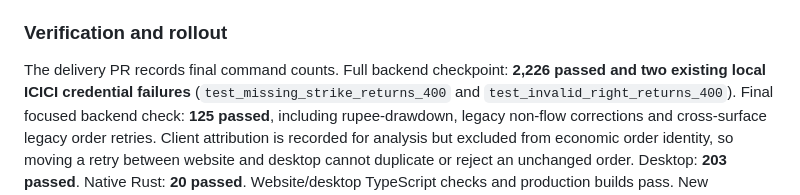
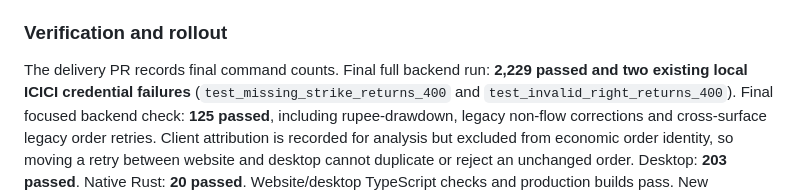
Before and after one commit to prattyush/TradeMatangi, a Markdown page: docs/spec-phase21-swing-linked-analytics-plan.md, the part around the change. Drawn GitHub-style.

Commit message:
Record final Swing regression and acceptance results

```diff
--- a/docs/spec-phase21-swing-linked-analytics-plan.md
+++ b/docs/spec-phase21-swing-linked-analytics-plan.md
@@ -180,7 +180,7 @@ certification or complete broker contract-note accounting.
 
 ### Verification and rollout
 
-The delivery PR records final command counts. Full backend checkpoint: **2,226
+The delivery PR records final command counts. Final full backend run: **2,229
 passed and two existing local ICICI credential failures** (`test_missing_strike_returns_400`
 and `test_invalid_right_returns_400`). Final focused backend check: **125 passed**, including rupee-drawdown, legacy
 non-flow corrections and cross-surface legacy order retries. Client attribution
```
